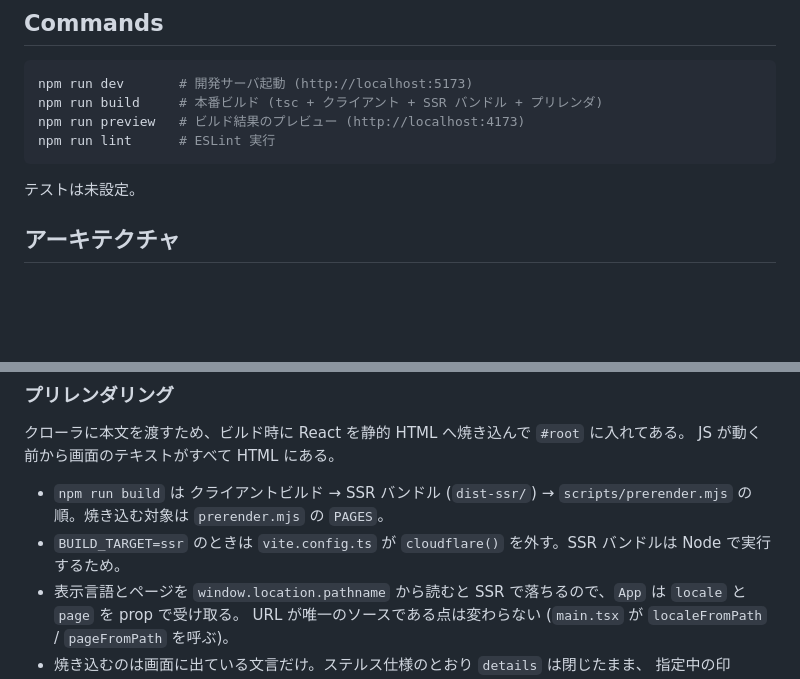
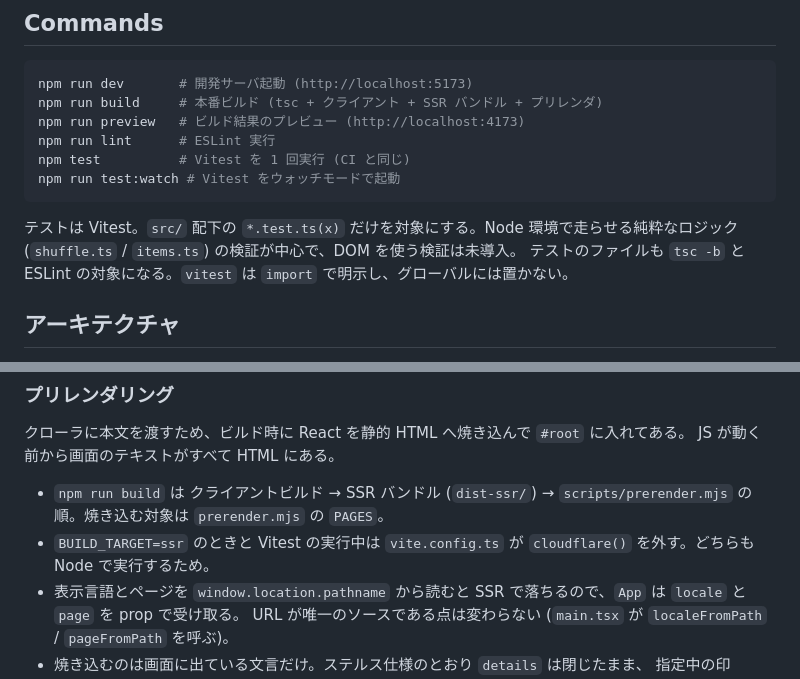
Before and after one commit to KeitaOsaki/deki-roulette, a Markdown page: CLAUDE.md, 2 parts joined by grey strips. GitHub-like rendering; blank space fills up the shorter version.

````diff
--- a/CLAUDE.md
+++ b/CLAUDE.md
@@ -9,9 +9,13 @@ npm run dev       # 開発サーバ起動 (http://localhost:5173)
 npm run build     # 本番ビルド (tsc + クライアント + SSR バンドル + プリレンダ)
 npm run preview   # ビルド結果のプレビュー (http://localhost:4173)
 npm run lint      # ESLint 実行
+npm test          # Vitest を 1 回実行 (CI と同じ)
+npm run test:watch # Vitest をウォッチモードで起動
 ```
 
-テストは未設定。
+テストは Vitest。`src/` 配下の `*.test.ts(x)` だけを対象にする。Node 環境で走らせる純粋なロジック
+(`shuffle.ts` / `items.ts`) の検証が中心で、DOM を使う検証は未導入。
+テストのファイルも `tsc -b` と ESLint の対象になる。`vitest` は `import` で明示し、グローバルには置かない。
 
 ## アーキテクチャ
 
@@ -73,7 +77,7 @@ npm run lint      # ESLint 実行
 JS が動く前から画面のテキストがすべて HTML にある。
 
 - `npm run build` は クライアントビルド → SSR バンドル (`dist-ssr/`) → `scripts/prerender.mjs` の順。焼き込む対象は `prerender.mjs` の `PAGES`。
-- `BUILD_TARGET=ssr` のときは `vite.config.ts` が `cloudflare()` を外す。SSR バンドルは Node で実行するため。
+- `BUILD_TARGET=ssr` のときと Vitest の実行中は `vite.config.ts` が `cloudflare()` を外す。どちらも Node で実行するため。
 - 表示言語とページを `window.location.pathname` から読むと SSR で落ちるので、`App` は `locale` と `page` を prop で受け取る。
   URL が唯一のソースである点は変わらない (`main.tsx` が `localeFromPath` / `pageFromPath` を呼ぶ)。
 - 焼き込むのは画面に出ている文言だけ。ステルス仕様のとおり `details` は閉じたまま、
````
Also changed, not shown: README.md (+5 -1 lines).
